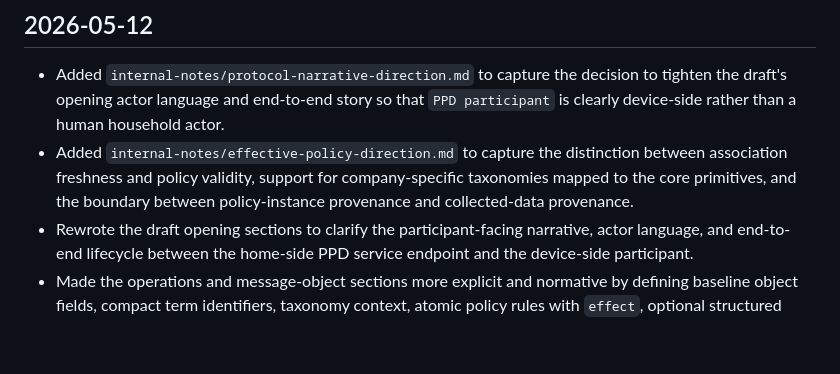
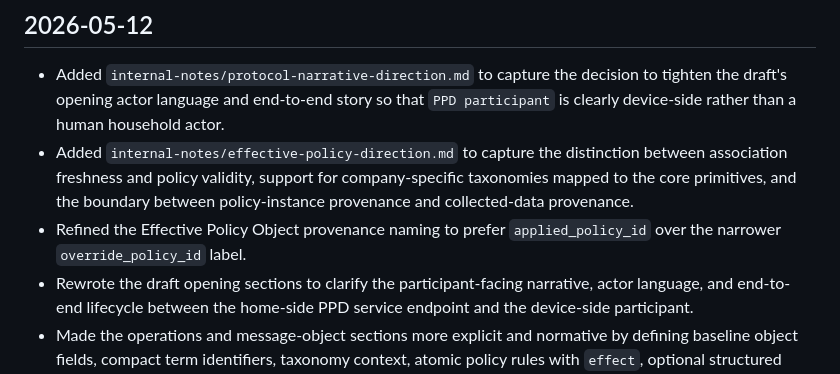
Before and after one commit to drspangle/draft-dsmullen-ppd-protocol, a Markdown page: internal-notes/draft-work-log.md, the part around the change. Drawn GitHub-style; blank space fills up the shorter version.

Commit message:
Rename effective policy applied layer field

```diff
--- a/internal-notes/draft-work-log.md
+++ b/internal-notes/draft-work-log.md
@@ -83,6 +83,8 @@ It is not part of the rendered Internet-Draft.
   distinction between association freshness and policy validity, support for
   company-specific taxonomies mapped to the core primitives, and the boundary
   between policy-instance provenance and collected-data provenance.
+- Refined the Effective Policy Object provenance naming to prefer
+  `applied_policy_id` over the narrower `override_policy_id` label.
 - Rewrote the draft opening sections to clarify the participant-facing
   narrative, actor language, and end-to-end lifecycle between the home-side PPD
   service endpoint and the device-side participant.
```
Also changed, not shown: draft-dsmullen-ppd-protocol.md (+2 -2 lines), internal-notes/effective-policy-direction.md (+1 -1 lines).
